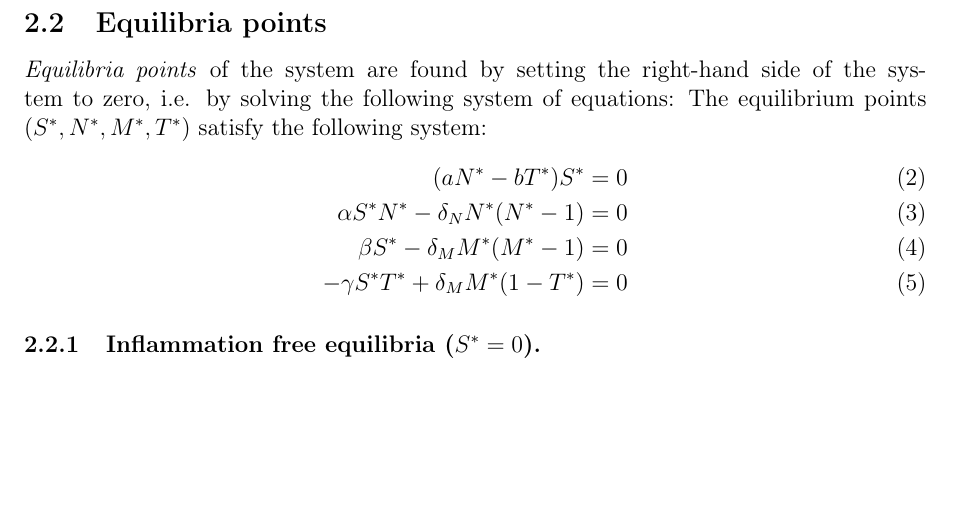
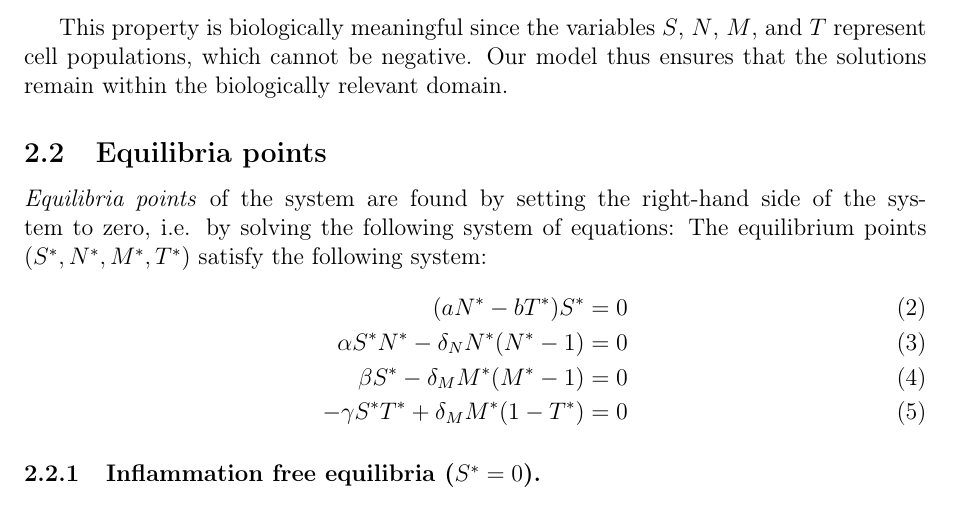
Before and after one commit to azerad/immunomath, a LaTeX paper (arthritis_model_oliv.tex): part of page 4 of 17, cut at the place of the change, the shorter picture padded with empty space. Compiled offline with pdfLaTeX.

Commit message:
positivité des solutions

```diff
--- a/arthritis_model_oliv.tex
+++ b/arthritis_model_oliv.tex
@@ -172,6 +172,8 @@ f_4(y) &= -\gamma y_1 y_4 + \delta_M y_3 (1 - y_4).
 \end{equation*}
 We observe that the vector field $F$ is \emph{quasi-positive}, i.e. for each $i=1,2,3,4$, we have $f_i(y) \geq 0$ whenever $y_i = 0$ and $y_j \geq 0$ for all $j \neq i$. Thus from Theorem 3.2 in \cite{smoller1994shock}, we deduce that if the initial conditions are nonnegative, then the solution remains nonnegative for all $t \geq 0$.
 \end{proof}
+This property is biologically meaningful since the variables $S$, $N$, $M$, and $T$ represent cell populations, which cannot be negative. Our model thus ensures that the solutions remain within the biologically relevant domain.
+
 \subsection{Equilibria points}
 \emph{Equilibria points} of the system are found by setting the right-hand side of the system to zero, i.e. by solving the following system of equations:
  The equilibrium points $(S^*, N^*, M^*, T^*)$ satisfy the following system:
```
Also changed, not shown: arthritis_model_oliv.pdf.
